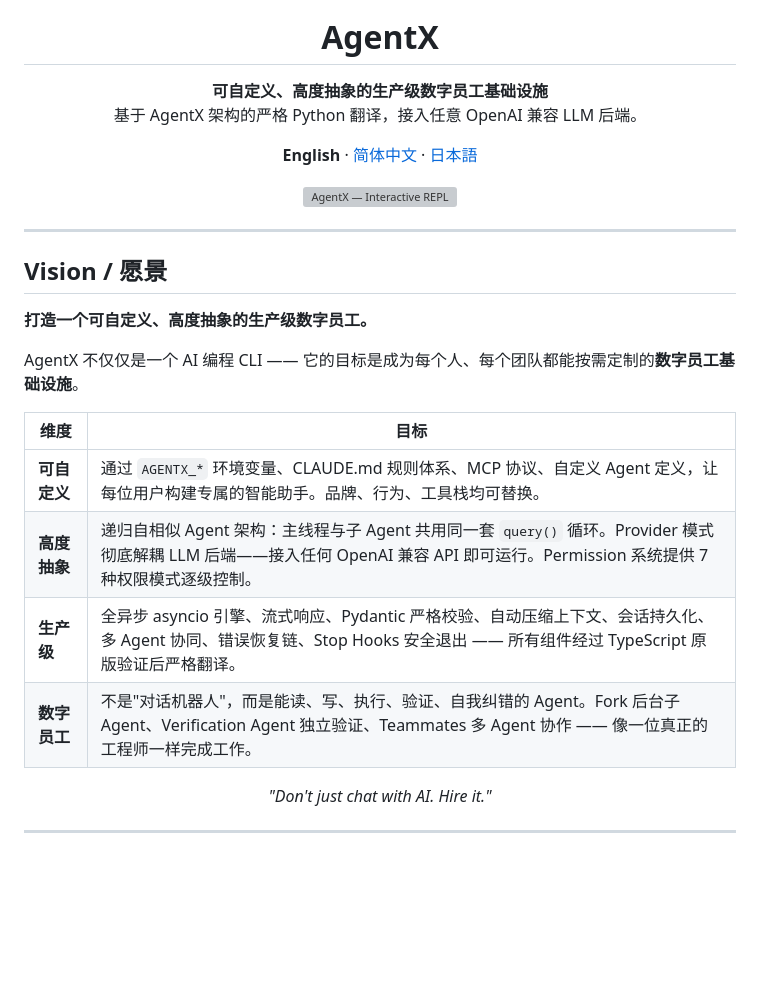
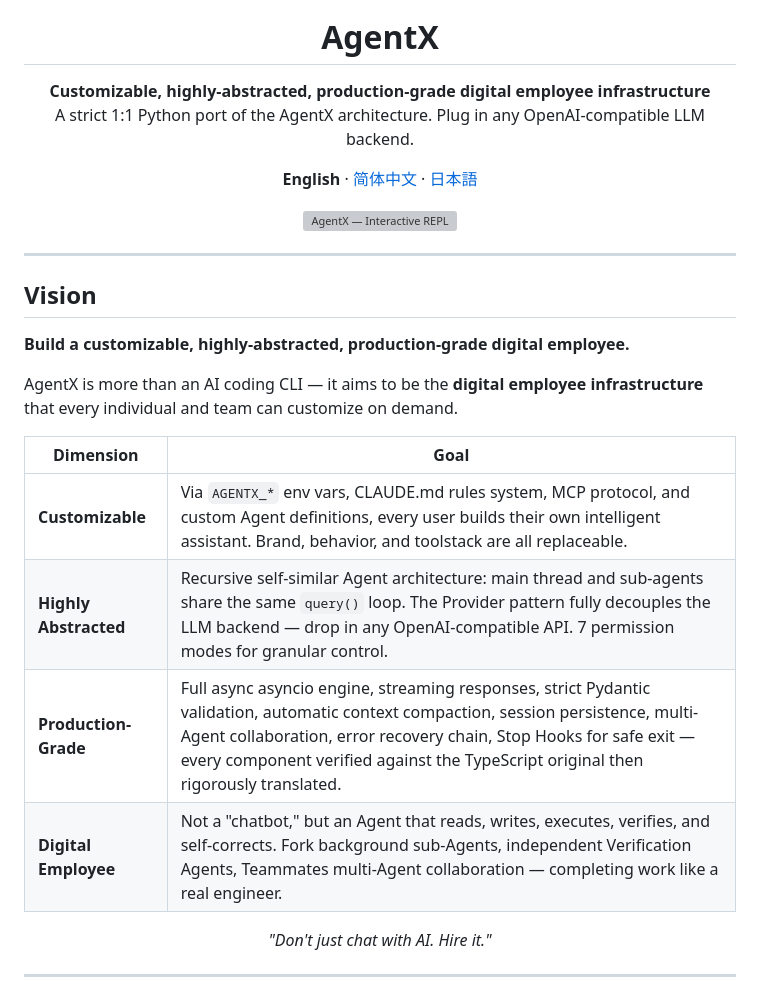
Before and after one commit to NoemaZero/AgentX, a Markdown page: README.md, the part around the change. GitHub-like rendering; blank space fills up the shorter version; grey boxes are pictures that could not be loaded.

Commit message:
docs: 优化README语种适配，英文版完整英文化
- README.md: Vision 愿景 → Vision (完整英文翻译)
- 副标题改为英文
- 三个语种版本各自独立，无混用

Co-Authored-By: Morgan Mo <morgan.mo@flsdex.com>

```diff
--- a/README.md
+++ b/README.md
@@ -9,9 +9,9 @@
 <h1 align="center">AgentX</h1>
 
 <p align="center">
-  <strong>可自定义、高度抽象的生产级数字员工基础设施</strong>
+  <strong>Customizable, highly-abstracted, production-grade digital employee infrastructure</strong>
   <br/>
-  基于 AgentX 架构的严格 Python 翻译，接入任意 OpenAI 兼容 LLM 后端。
+  A strict 1:1 Python port of the AgentX architecture. Plug in any OpenAI-compatible LLM backend.
 </p>
 
 <p align="center">
@@ -25,18 +25,18 @@
 
 ---
 
-## Vision / 愿景
+## Vision
 
-**打造一个可自定义、高度抽象的生产级数字员工。**
+**Build a customizable, highly-abstracted, production-grade digital employee.**
 
-AgentX 不仅仅是一个 AI 编程 CLI —— 它的目标是成为每个人、每个团队都能按需定制的**数字员工基础设施**。
+AgentX is more than an AI coding CLI — it aims to be the **digital employee infrastructure** that every individual and team can customize on demand.
 
-| 维度 | 目标 |
+| Dimension | Goal |
 |------|------|
-| **可自定义** | 通过 `AGENTX_*` 环境变量、CLAUDE.md 规则体系、MCP 协议、自定义 Agent 定义，让每位用户构建专属的智能助手。品牌、行为、工具栈均可替换。 |
-| **高度抽象** | 递归自相似 Agent 架构：主线程与子 Agent 共用同一套 `query()` 循环。Provider 模式彻底解耦 LLM 后端——接入任何 OpenAI 兼容 API 即可运行。Permission 系统提供 7 种权限模式逐级控制。 |
-| **生产级** | 全异步 asyncio 引擎、流式响应、Pydantic 严格校验、自动压缩上下文、会话持久化、多 Agent 协同、错误恢复链、Stop Hooks 安全退出 —— 所有组件经过 TypeScript 原版验证后严格翻译。 |
-| **数字员工** | 不是"对话机器人"，而是能读、写、执行、验证、自我纠错的 Agent。Fork 后台子 Agent、Verification Agent 独立验证、Teammates 多 Agent 协作 —— 像一位真正的工程师一样完成工作。 |
+| **Customizable** | Via `AGENTX_*` env vars, CLAUDE.md rules system, MCP protocol, and custom Agent definitions, every user builds their own intelligent assistant. Brand, behavior, and toolstack are all replaceable. |
+| **Highly Abstracted** | Recursive self-similar Agent architecture: main thread and sub-agents share the same `query()` loop. The Provider pattern fully decouples the LLM backend — drop in any OpenAI-compatible API. 7 permission modes for granular control. |
+| **Production-Grade** | Full async asyncio engine, streaming responses, strict Pydantic validation, automatic context compaction, session persistence, multi-Agent collaboration, error recovery chain, Stop Hooks for safe exit — every component verified against the TypeScript original then rigorously translated. |
+| **Digital Employee** | Not a "chatbot," but an Agent that reads, writes, executes, verifies, and self-corrects. Fork background sub-Agents, independent Verification Agents, Teammates multi-Agent collaboration — completing work like a real engineer. |
 
 <p align="center">
   <em>"Don't just chat with AI. Hire it."</em>
```
